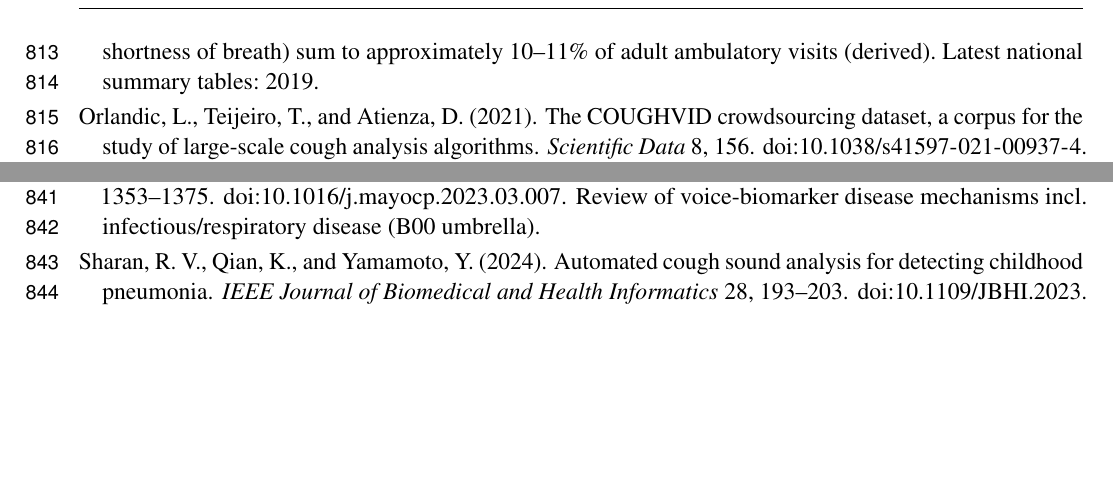
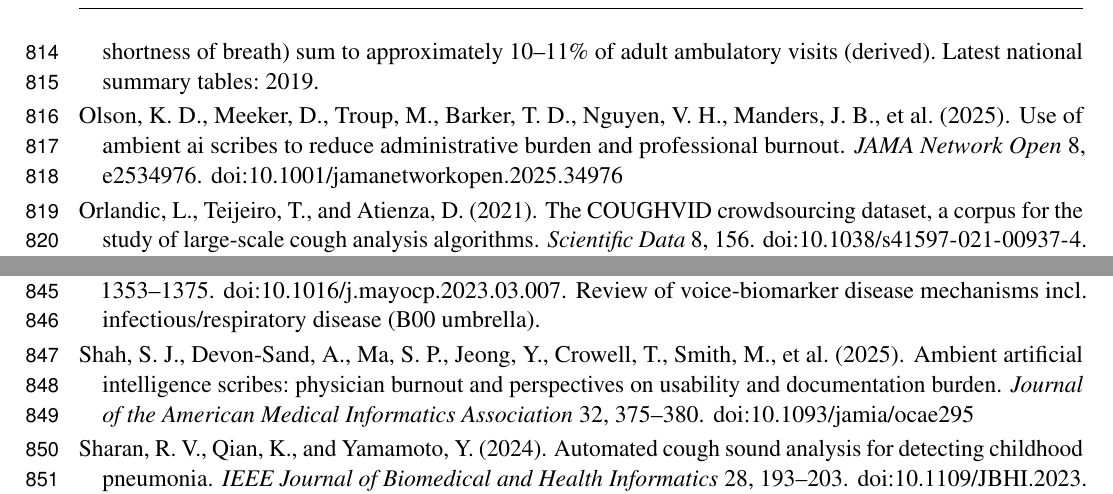
Before and after one commit to vjsravi/frontiers-2026-paper, a LaTeX document (frontiers.tex, which reads references.bib): two parts of page 21 of 29, joined at a grey line, cut so that both start at the same text, the shorter picture padded with empty space. Compiled offline with pdfLaTeX.

Commit message:
add ambient-scribe citations to intro paragraph 2
L82 'ambient-recorded visits ... captured passively without changing the patient
experience or adding to clinician workload' now cites two peer-reviewed
ambient-scribe-adoption studies:
- Olson et al. 2025, JAMA Netw Open: multicenter (6 health systems, 263
  clinicians), burnout reduction 51.9% -> 38.8% with ambient AI scribes
- Shah et al. 2025, JAMIA: Stanford pilot (48 physicians, 3 months, DAX
  Copilot), task-load + burnout reductions in primary care

Bibtex entries added to references.bib.

Co-Authored-By: Claude Opus 4.7 (1M context) <noreply@anthropic.com>

```diff
--- a/references.bib
+++ b/references.bib
@@ -764,3 +764,12 @@
   url     = {https://www.ncbi.nlm.nih.gov/pmc/articles/PMC1228750/}
 }
 
+@article{olson-ambient-ai-scribe-burnout-2025,
+  author  = {Olson, Kristine D. and Meeker, Daniella and Troup, Matt and Barker, Timothy D. and Nguyen, Vinh H. and Manders, Jennifer B. and Stults, Cheryl D. and Jones, Veena G. and Shah, Sachin D. and Shah, Tina and Schwamm, Lee H.},
+  title   = {Use of Ambient AI Scribes to Reduce Administrative Burden and Professional Burnout},
+  journal = {JAMA Network Open},
+  year    = {2025},
+  volume  = {8},
+  number  = {10},
+  pages   = {e2534976},
+  doi     = {10.1001/jamanetworkopen.2025.34976},
@@ -767,3 +781,13 @@
+  title   = {Ambient artificial intelligence scribes: physician burnout and perspectives on usability and documentation burden},
+  journal = {Journal of the American Medical Informatics Association},
+  year    = {2025},
+  volume  = {32},
+  number  = {2},
+  pages   = {375--380},
+  doi     = {10.1093/jamia/ocae295},
+  pmid    = {39657021}
+}
+
 @article{corbacioglu-auc-interpretation-2023,
   author  = {{\c{C}}orbac{\i}o{\u{g}}lu, {\c{S}}eref Kerem and Aksel, G{\"o}khan},
   title   = {Receiver operating characteristic curve analysis in diagnostic accuracy studies: A guide to interpreting the area under the curve value},
```
Also changed, not shown: frontiers.tex (+1 -1 lines), references.bib (5 more changed lines).
